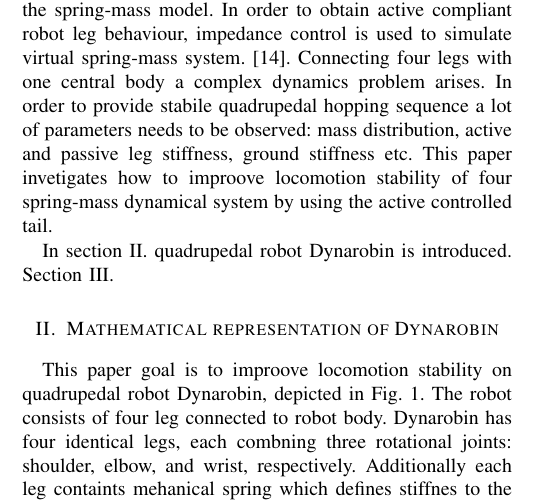
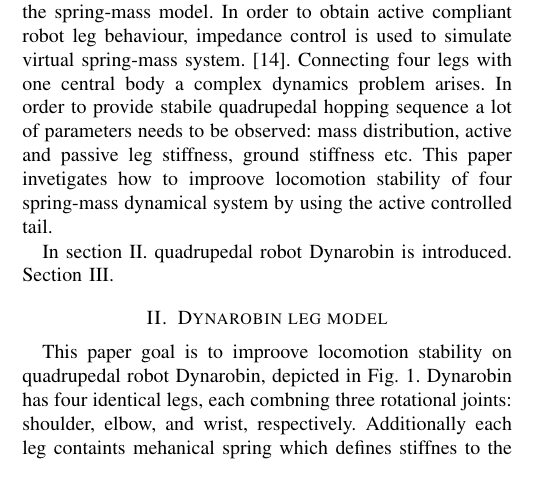
Before and after one commit to MorS25/LARICS-flying-Robin, a LaTeX paper (MED2013/MED2013.tex, which reads MED2013/content/SingleLeg.tex): part of one column of page 1 of 6, cut so that both start at the same text. Compiled offline with pdfLaTeX.

Commit message:
Dynarobin leg model

```diff
--- a/MED2013/content/SingleLeg.tex
+++ b/MED2013/content/SingleLeg.tex
@@ -1,4 +1,4 @@
 
-\section{Mathematical representation of Dynarobin}
+\section{Dynarobin leg model}
 
-This paper goal is to improove locomotion stability on quadrupedal robot Dynarobin, depicted in Fig. \ref{fig:Dynarobin}. The robot consists of four leg connected to robot body. Dynarobin has four identical legs, each combning three rotational joints: shoulder, elbow, and wrist, respectively. Additionally each leg containts mehanical spring which defines stiffnes to the contact surface.
+This paper goal is to improove locomotion stability on quadrupedal robot Dynarobin, depicted in Fig. \ref{fig:Dynarobin}. Dynarobin has four identical legs, each combning three rotational joints: shoulder, elbow, and wrist, respectively. Additionally each leg containts mehanical spring which defines stiffnes to the contact surface. In order to obtain spring-mass compliante leg behavior, impedance or simillar torque based control can be used. The aproximative Dynarobin leg model is shown in \ref{fig:DynarobinLEG}. It consists of three masses connected by one virtual active and one passive spring.
```
Also changed, not shown: MED2013/content/SingleLeg.tex (6 more changed lines), 2 other files.
